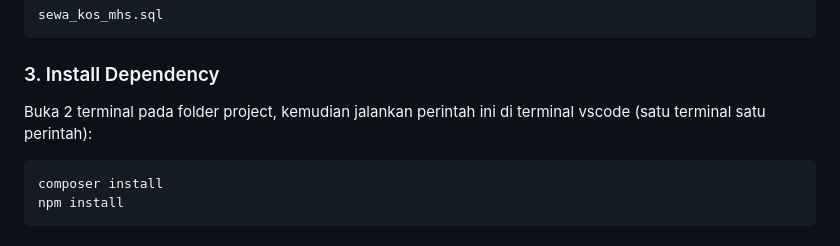
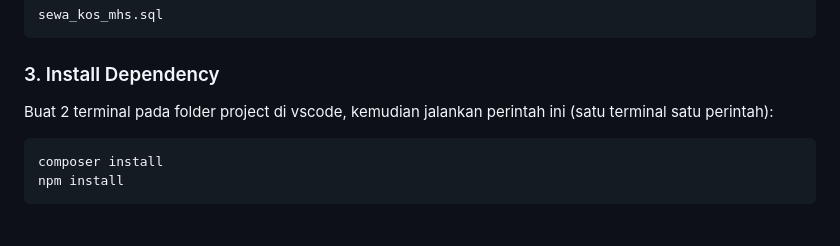
Before and after one commit to AzizAl-05/FINAL-PROJECT---Kelompok-19, a Markdown page: README.md, the part around the change. Rendered like a GitHub page.

Commit message:
Sistem Manajemen Kos Mahasiswa

````diff
--- a/README.md
+++ b/README.md
@@ -66,7 +66,7 @@ sewa_kos_mhs.sql
 
 ### 3. Install Dependency
 
-Buka 2 terminal pada folder project, kemudian jalankan perintah ini di terminal vscode (satu terminal satu perintah):
+Buat 2 terminal pada folder project di vscode, kemudian jalankan perintah ini (satu terminal satu perintah):
 
 ```bash
 composer install
````
